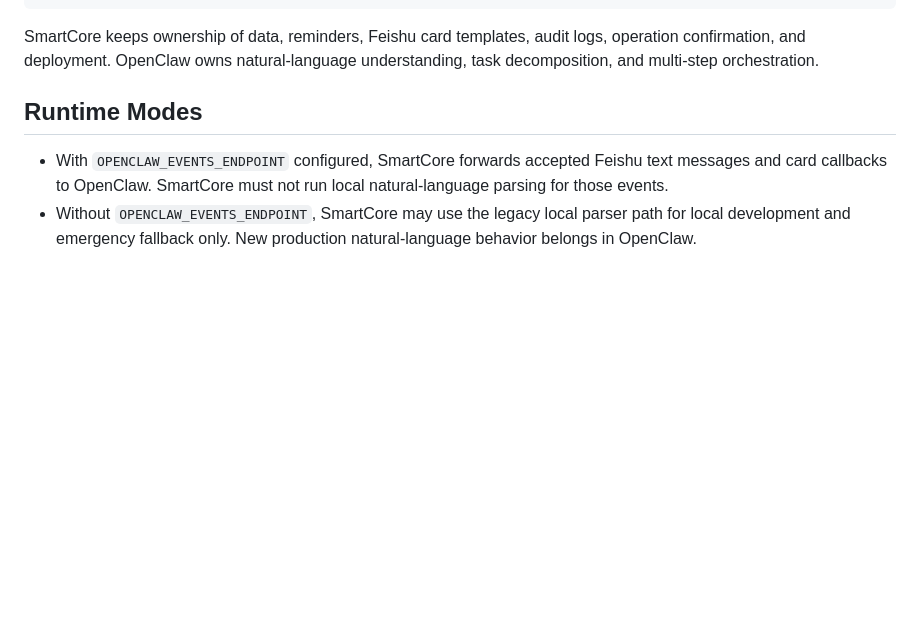
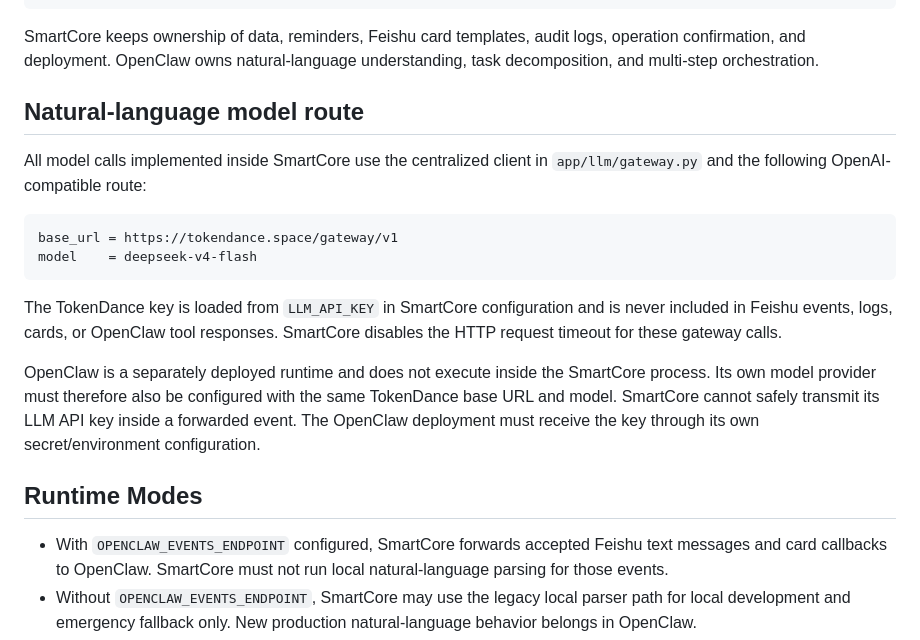
Before and after one commit to CPhoenixW/SmartCore, a Markdown page: doc/09-openclaw-smartcore-bridge.md, the part around one of its changes. GitHub-like rendering; blank space fills up the shorter version.

Commit message:
Document TokenDance routing for OpenClaw NLU

````diff
--- a/doc/09-openclaw-smartcore-bridge.md
+++ b/doc/09-openclaw-smartcore-bridge.md
@@ -18,6 +18,26 @@ Feishu messages and card callbacks
 SmartCore keeps ownership of data, reminders, Feishu card templates, audit logs,
 operation confirmation, and deployment. OpenClaw owns natural-language
 understanding, task decomposition, and multi-step orchestration.
+
+## Natural-language model route
+
+All model calls implemented inside SmartCore use the centralized client in
+`app/llm/gateway.py` and the following OpenAI-compatible route:
+
+```text
+base_url = https://tokendance.space/gateway/v1
+model    = deepseek-v4-flash
+```
+
+The TokenDance key is loaded from `LLM_API_KEY` in SmartCore configuration and
+is never included in Feishu events, logs, cards, or OpenClaw tool responses.
+SmartCore disables the HTTP request timeout for these gateway calls.
+
+OpenClaw is a separately deployed runtime and does not execute inside the
+SmartCore process. Its own model provider must therefore also be configured with
+the same TokenDance base URL and model. SmartCore cannot safely transmit its
+LLM API key inside a forwarded event. The OpenClaw deployment must receive the
+key through its own secret/environment configuration.
 
 ## Runtime Modes
 
````
Also changed, not shown: other parts of doc/09-openclaw-smartcore-bridge.md (+0 -1 lines).
